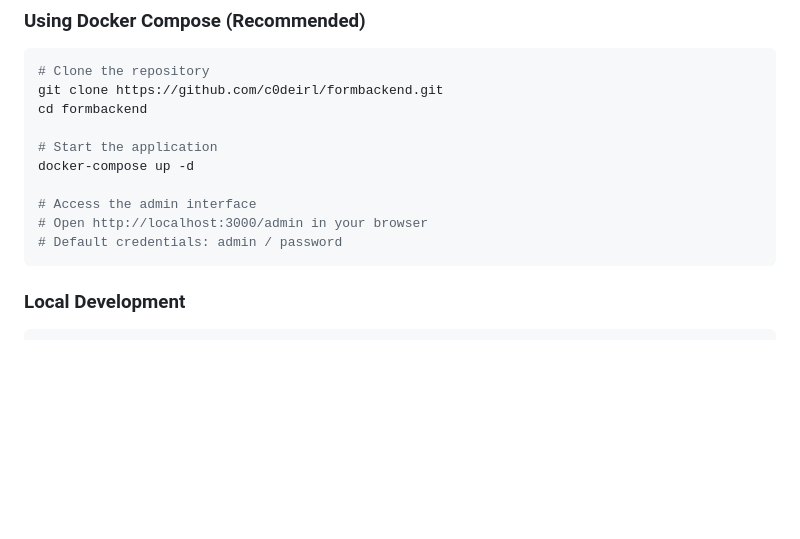
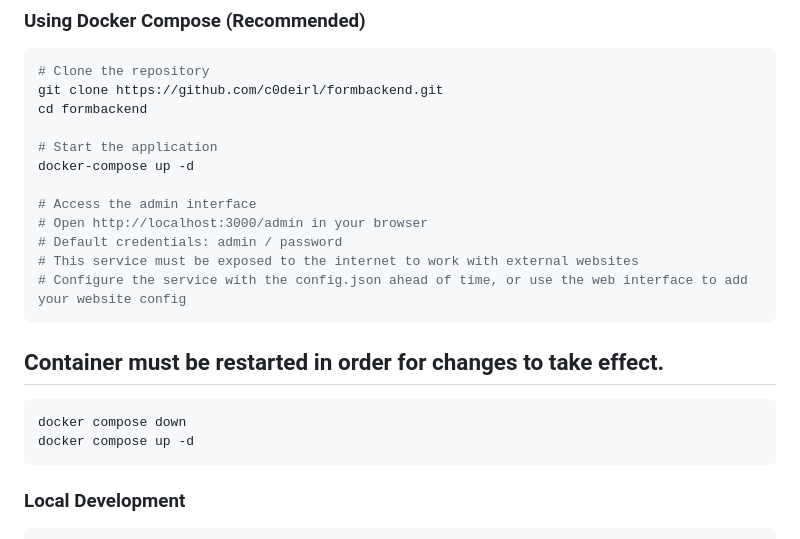
Before and after one commit to c0deirl/formbackend, a Markdown page: README.md, the part around the change. GitHub-like rendering; blank space fills up the shorter version.

Commit message:
Update README with service configuration details
Added notes on service exposure and container restart.

````diff
--- a/README.md
+++ b/README.md
@@ -53,6 +53,14 @@ docker-compose up -d
 # Access the admin interface
 # Open http://localhost:3000/admin in your browser
 # Default credentials: admin / password
+# This service must be exposed to the internet to work with external websites
+# Configure the service with the config.json ahead of time, or use the web interface to add your website config
+```
+## Container must be restarted in order for changes to take effect.
+
+```bash
+docker compose down
+docker compose up -d
 ```
 
 ### Local Development
````
